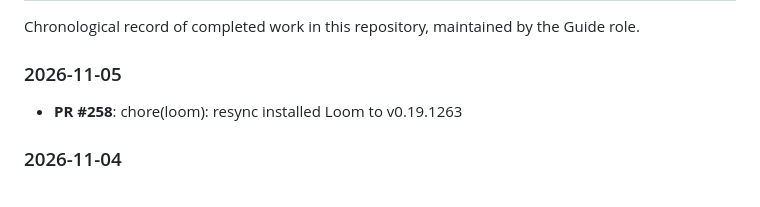
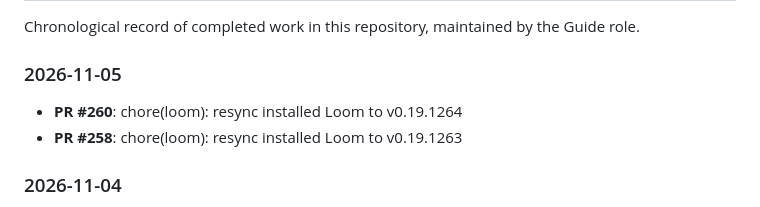
Before and after one commit to 2AMLogic/fasterhenry, a Markdown page: WORK_LOG.md, the part around the change. GitHub-like rendering.

Commit message:
docs: update WORK_LOG, WORK_PLAN, and README
Automated document maintenance by Guide triage agent.

Co-Authored-By: Claude Sonnet 5.5 <noreply@anthropic.com>

```diff
--- a/WORK_LOG.md
+++ b/WORK_LOG.md
@@ -6,6 +6,7 @@ Chronological record of completed work in this repository, maintained by the Gui
 
 ### 2026-11-05
 
+- **PR #260**: chore(loom): resync installed Loom to v0.19.1264
 - **PR #258**: chore(loom): resync installed Loom to v0.19.1263
 
 ### 2026-11-04
```
